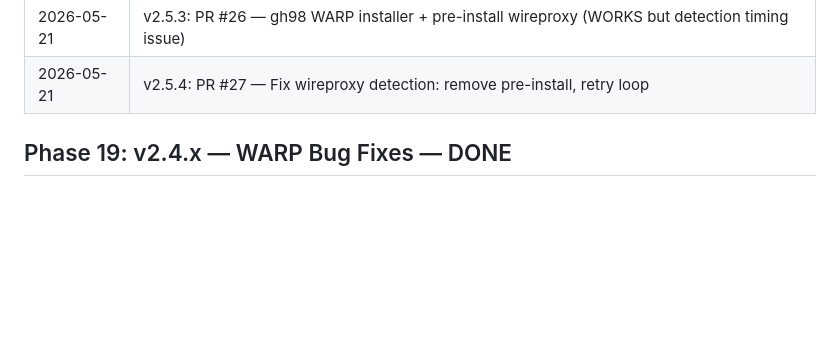
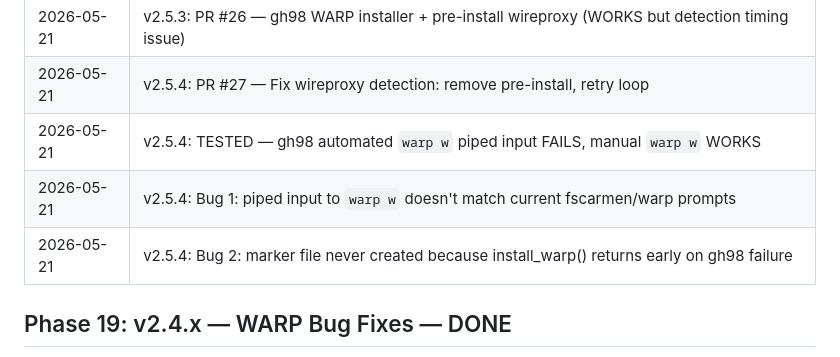
Before and after one commit to zizwanphgziz/freeflowasvpn, a Markdown page: .dev/notes/Progress.md, the part around one of its changes. Drawn GitHub-style; blank space fills up the shorter version.

```diff
--- a/.dev/notes/Progress.md
+++ b/.dev/notes/Progress.md
@@ -338,6 +338,9 @@ Rewrite `install_warp.sh` to use **Xray native WireGuard outbound** via `wgcf`:
 | 2026-05-20 | v2.5.2: PR #25 — Direct Cloudflare API + wireproxy (domain bypass didn't work) |
 | 2026-05-21 | v2.5.3: PR #26 — gh98 WARP installer + pre-install wireproxy (WORKS but detection timing issue) |
 | 2026-05-21 | v2.5.4: PR #27 — Fix wireproxy detection: remove pre-install, retry loop |
+| 2026-05-21 | v2.5.4: TESTED — gh98 automated `warp w` piped input FAILS, manual `warp w` WORKS |
+| 2026-05-21 | v2.5.4: Bug 1: piped input to `warp w` doesn't match current fscarmen/warp prompts |
+| 2026-05-21 | v2.5.4: Bug 2: marker file never created because install_warp() returns early on gh98 failure |
 
 ## Phase 19: v2.4.x — WARP Bug Fixes — DONE
 - [x] PR #16: Registration retry logic (wgcf API 500 errors)
```
Also changed, not shown: other parts of .dev/notes/Progress.md (+65 -4 lines).
